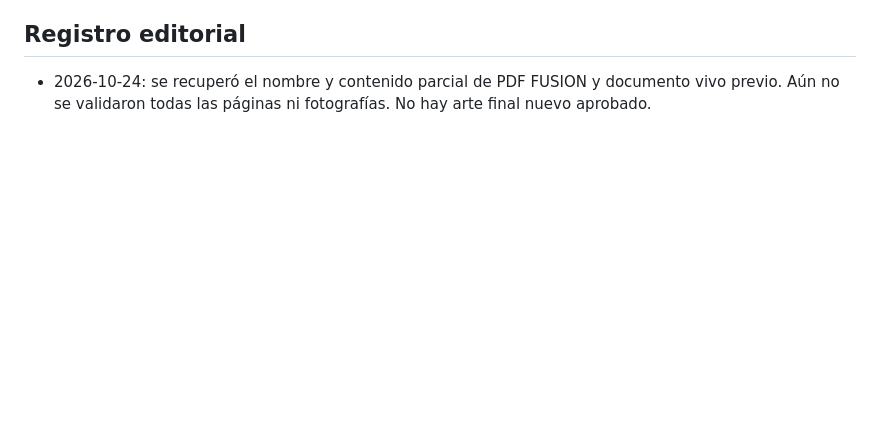
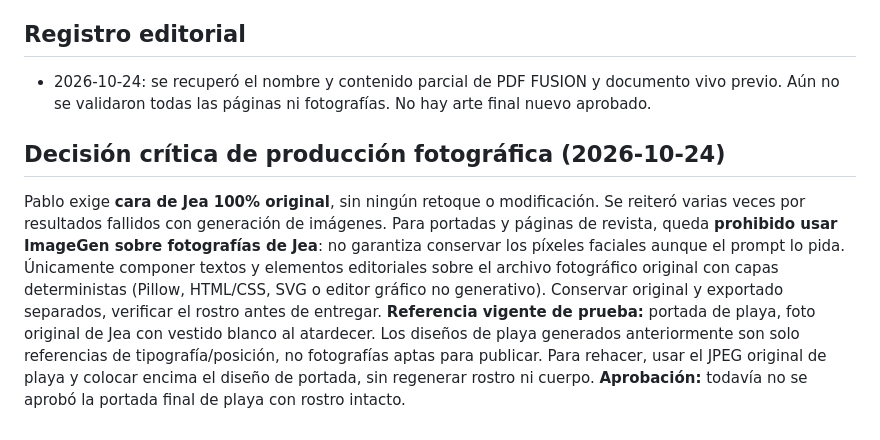
Before and after one commit to pablolisandro/iseeyou, a Markdown page: docs/MAGAZINE.md, the part around the change. GitHub-like rendering; blank space fills up the shorter version.

Commit message:
docs: document beach cover original-photo requirement

```diff
--- a/docs/MAGAZINE.md
+++ b/docs/MAGAZINE.md
@@ -55,3 +55,8 @@ Este mapa proviene de una propuesta previa; el PDF FUSION puede tener otro orden
 
 ## Registro editorial
 - 2026-10-24: se recuperó el nombre y contenido parcial de PDF FUSION y documento vivo previo. Aún no se validaron todas las páginas ni fotografías. No hay arte final nuevo aprobado.
+
+## Decisión crítica de producción fotográfica (2026-10-24)
+Pablo exige **cara de Jea 100% original**, sin ningún retoque o modificación. Se reiteró varias veces por resultados fallidos con generación de imágenes. Para portadas y páginas de revista, queda **prohibido usar ImageGen sobre fotografías de Jea**: no garantiza conservar los píxeles faciales aunque el prompt lo pida. Únicamente componer textos y elementos editoriales sobre el archivo fotográfico original con capas deterministas (Pillow, HTML/CSS, SVG o editor gráfico no generativo). Conservar original y exportado separados, verificar el rostro antes de entregar.
+**Referencia vigente de prueba:** portada de playa, foto original de Jea con vestido blanco al atardecer. Los diseños de playa generados anteriormente son solo referencias de tipografía/posición, no fotografías aptas para publicar. Para rehacer, usar el JPEG original de playa y colocar encima el diseño de portada, sin regenerar rostro ni cuerpo.
+**Aprobación:** todavía no se aprobó la portada final de playa con rostro intacto.
```
